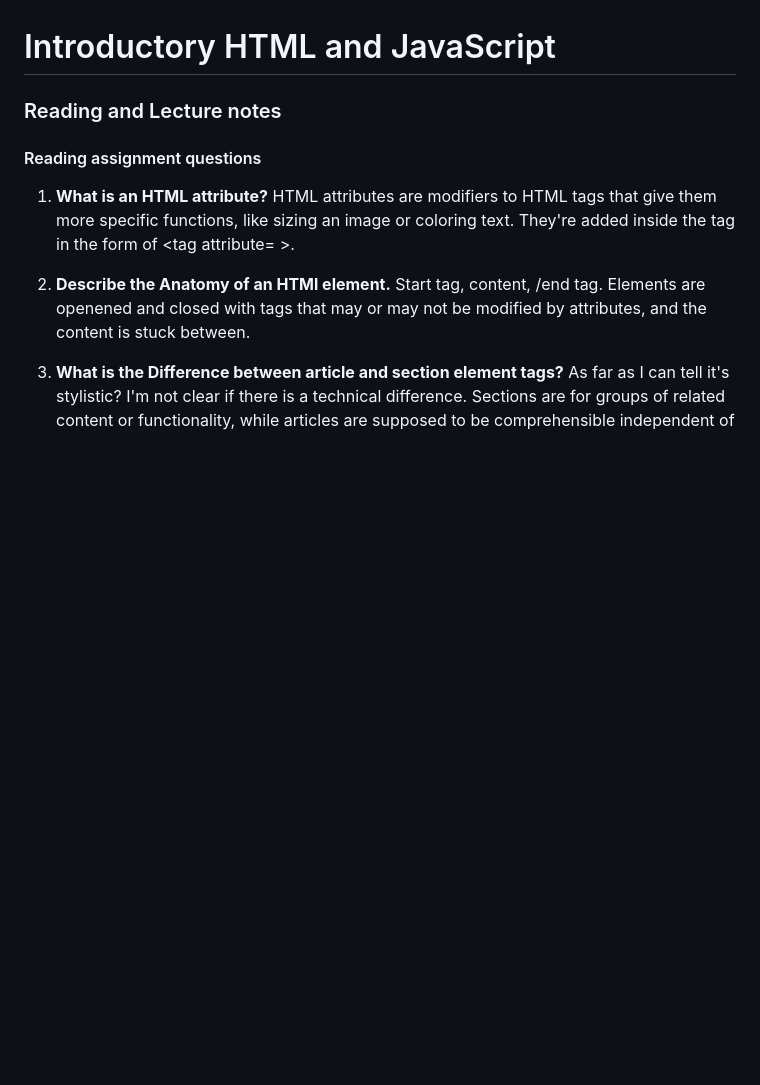
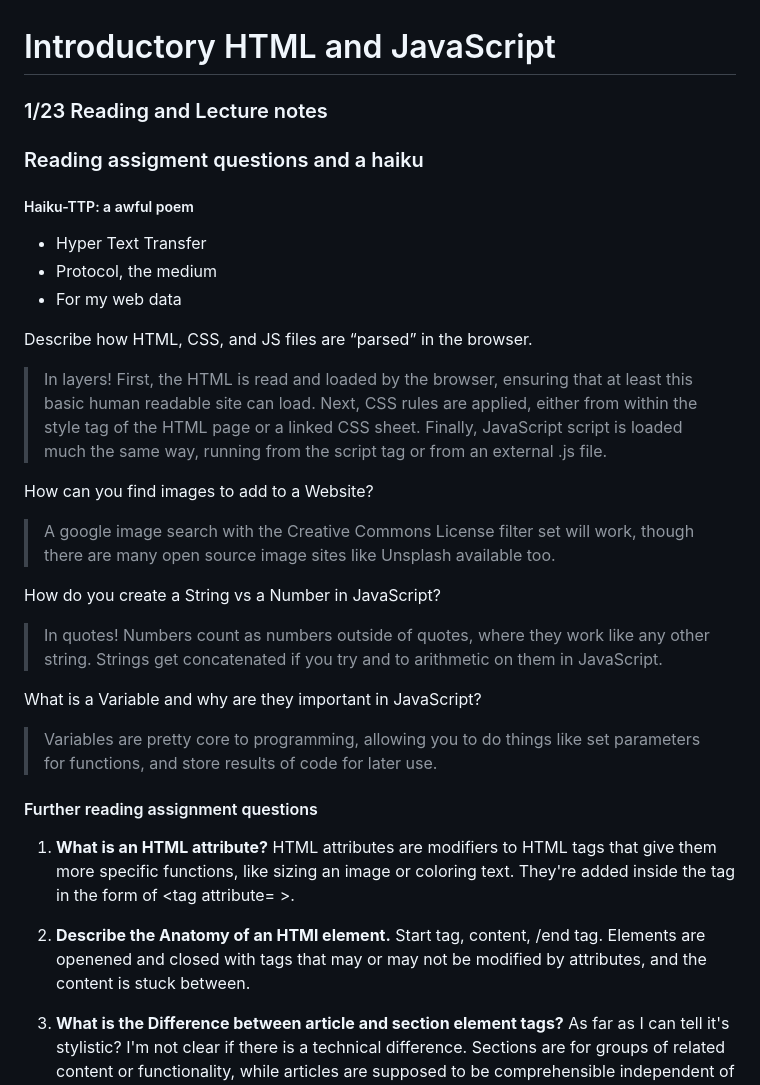
Before and after one commit to kfreemantle/reading-notes, a Markdown page: code-201/RD01.md, the part around the change. Rendered like a GitHub page; blank space fills up the shorter version.

```diff
--- a/code-201/RD01.md
+++ b/code-201/RD01.md
@@ -1,9 +1,29 @@
 # Introductory HTML and JavaScript
 
-### Reading and Lecture notes
+### 1/23 Reading and Lecture notes
 
 
-#### Reading assignment questions
+### Reading assigment questions and a haiku
+
+##### Haiku-TTP: a awful poem
+- Hyper Text Transfer
+- Protocol, the medium
+- For my web data
+
+Describe how HTML, CSS, and JS files are “parsed” in the browser.
+> In layers! First, the HTML is read and loaded by the browser, ensuring that at least this basic human readable site can load.  Next, CSS rules are applied, either from within the style tag of the HTML page or a linked CSS sheet.  Finally, JavaScript script is loaded much the same way, running from the script tag or from an external .js file.
+
+How can you find images to add to a Website?
+> A google image search with the Creative Commons License filter set will work, though there are many open source image sites like Unsplash available too.
+
+How do you create a String vs a Number in JavaScript?
+> In quotes!  Numbers count as numbers outside of quotes, where they work like any other string.  Strings get concatenated if you try and to arithmetic on them in JavaScript.
+
+What is a Variable and why are they important in JavaScript?
+> Variables are pretty core to programming, allowing you to do things like set parameters for functions, and store results of code for later use.
+
+#### Further reading assignment questions
+
 1. **What is an HTML attribute?**  HTML attributes are modifiers to HTML tags that give them more specific functions, like sizing an image or coloring text.  They're added inside the tag in the form of <tag attribute= ></tag>.
 2. **Describe the Anatomy of an HTMl element.**  Start tag, content, /end tag.  Elements are openened and closed with tags that may or may not be modified by attributes, and the content is stuck between.
 3. **What is the Difference between article and section element tags?**  As far as I can tell it's stylistic?  I'm not clear if there is a technical difference.  Sections are for groups of related content or functionality, while articles are supposed to be comprehensible independent of the parent page.
```
